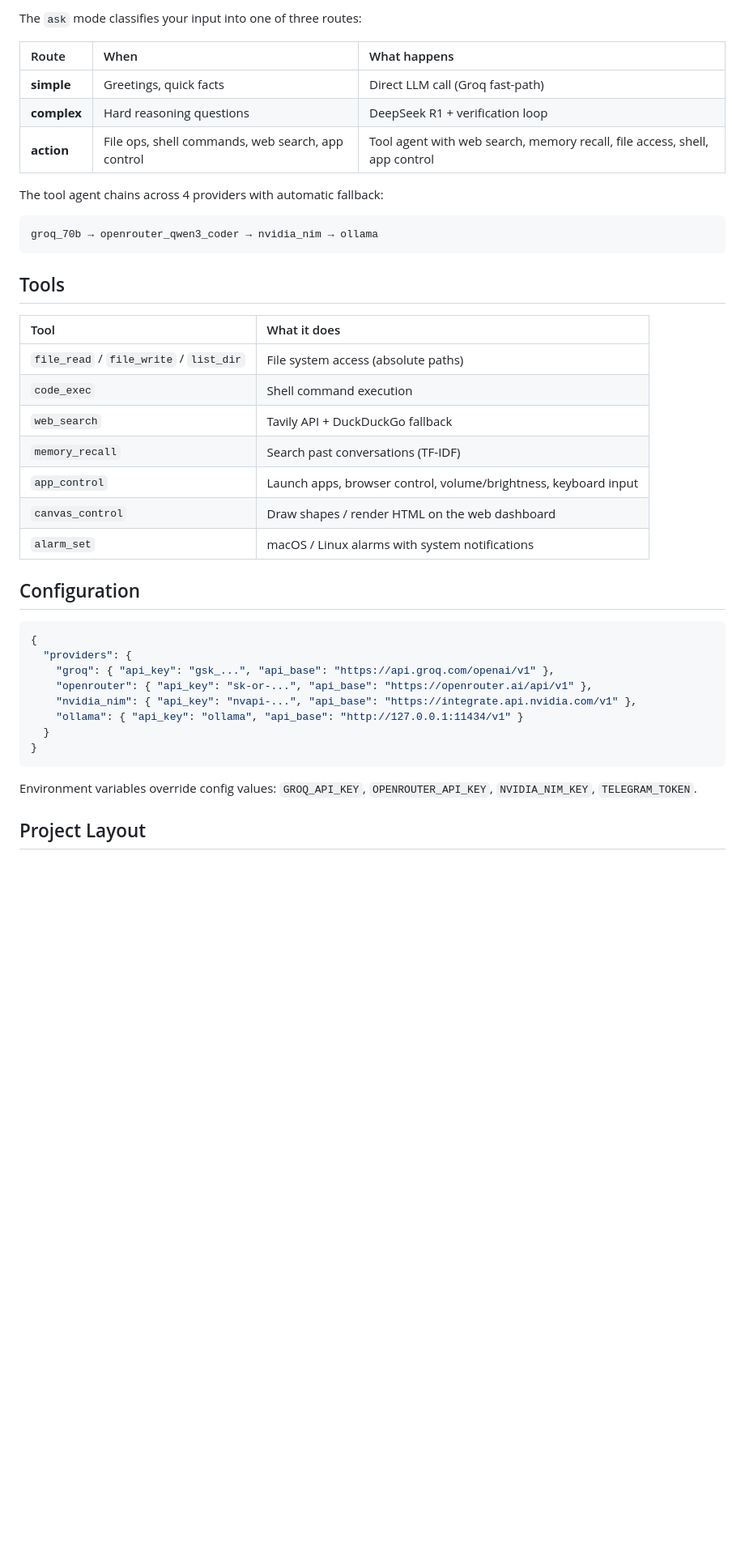
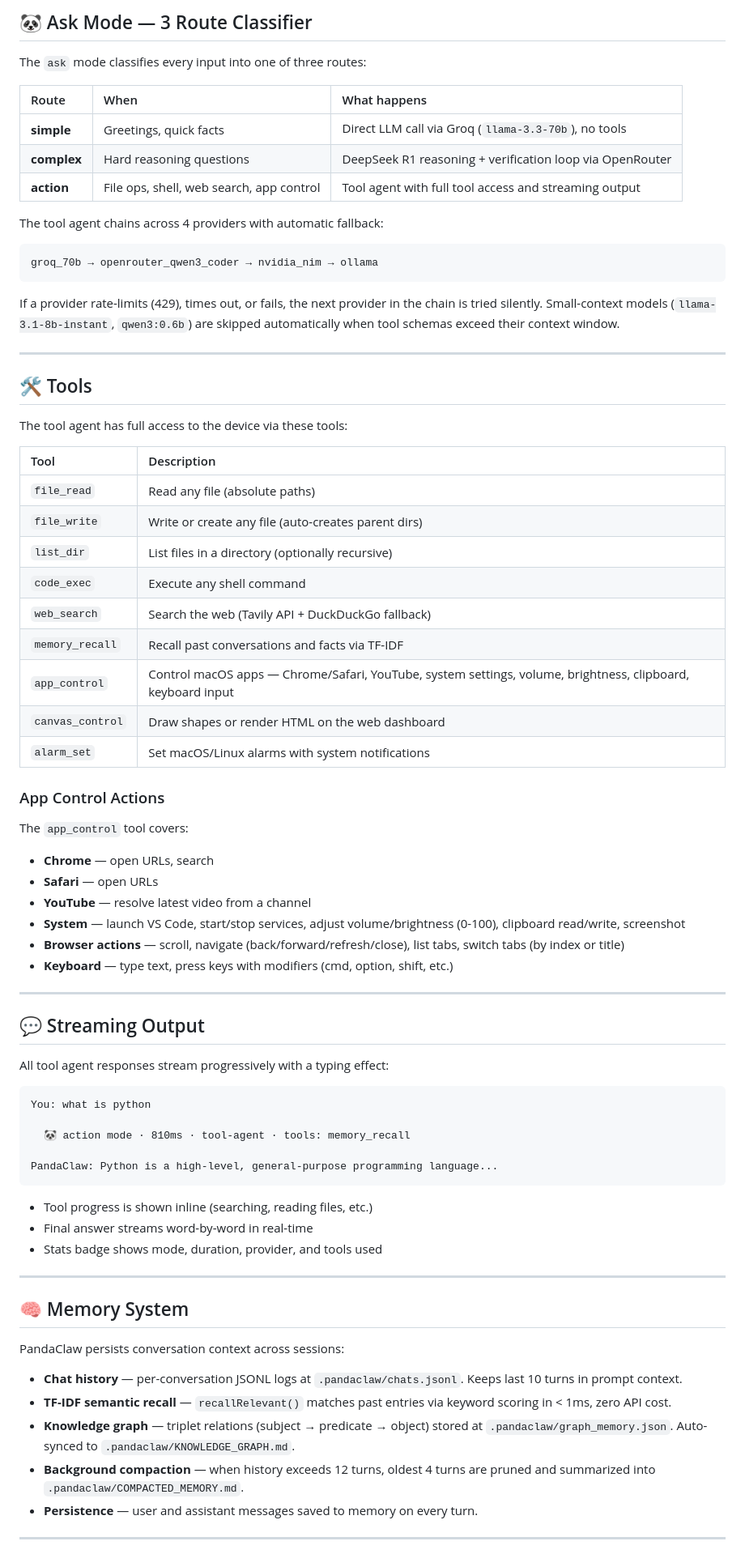
Before and after one commit to senapati484/pandaclaw, a Markdown page: README.md, the part around one of its changes. Shown at 81% size. Rendered like a GitHub page; blank space fills up the shorter version.

````diff
--- a/README.md
+++ b/README.md
@@ -68,11 +124,13 @@ bun test               # Run test suite (93 tests)
 
-The `ask` mode classifies your input into one of three routes:
+## 🐼 Ask Mode — 3 Route Classifier
+
+The `ask` mode classifies every input into one of three routes:
 
 | Route | When | What happens |
 | :--- | :--- | :--- |
-| **simple** | Greetings, quick facts | Direct LLM call (Groq fast-path) |
-| **complex** | Hard reasoning questions | DeepSeek R1 + verification loop |
-| **action** | File ops, shell commands, web search, app control | Tool agent with web search, memory recall, file access, shell, app control |
+| **simple** | Greetings, quick facts | Direct LLM call via Groq (`llama-3.3-70b`), no tools |
+| **complex** | Hard reasoning questions | DeepSeek R1 reasoning + verification loop via OpenRouter |
+| **action** | File ops, shell, web search, app control | Tool agent with full tool access and streaming output |
 
 The tool agent chains across 4 providers with automatic fallback:
 
@@ -80,31 +138,66 @@ The tool agent chains across 4 providers with automatic fallback:
 groq_70b → openrouter_qwen3_coder → nvidia_nim → ollama
 ```
 
-## Tools
+If a provider rate-limits (429), times out, or fails, the next provider in the chain is tried silently. Small-context models (`llama-3.1-8b-instant`, `qwen3:0.6b`) are skipped automatically when tool schemas exceed their context window.
 
-| Tool | What it does |
+---
+
+## 🛠️ Tools
+
+The tool agent has full access to the device via these tools:
+
+| Tool | Description |
 | :--- | :--- |
-| `file_read` / `file_write` / `list_dir` | File system access (absolute paths) |
-| `code_exec` | Shell command execution |
-| `web_search` | Tavily API + DuckDuckGo fallback |
-| `memory_recall` | Search past conversations (TF-IDF) |
-| `app_control` | Launch apps, browser control, volume/brightness, keyboard input |
-| `canvas_control` | Draw shapes / render HTML on the web dashboard |
-| `alarm_set` | macOS / Linux alarms with system notifications |
+| `file_read` | Read any file (absolute paths) |
+| `file_write` | Write or create any file (auto-creates parent dirs) |
+| `list_dir` | List files in a directory (optionally recursive) |
+| `code_exec` | Execute any shell command |
+| `web_search` | Search the web (Tavily API + DuckDuckGo fallback) |
+| `memory_recall` | Recall past conversations and facts via TF-IDF |
+| `app_control` | Control macOS apps — Chrome/Safari, YouTube, system settings, volume, brightness, clipboard, keyboard input |
+| `canvas_control` | Draw shapes or render HTML on the web dashboard |
+| `alarm_set` | Set macOS/Linux alarms with system notifications |
 
-## Configuration
+### App Control Actions
 
-```json
-{
-  "providers": {
-    "groq": { "api_key": "gsk_...", "api_base": "https://api.groq.com/openai/v1" },
-    "openrouter": { "api_key": "sk-or-...", "api_base": "https://openrouter.ai/api/v1" },
-    "nvidia_nim": { "api_key": "nvapi-...", "api_base": "https://integrate.api.nvidia.com/v1" },
-    "ollama": { "api_key": "ollama", "api_base": "http://127.0.0.1:11434/v1" }
-  }
-}
+The `app_control` tool covers:
+
+- **Chrome** — open URLs, search
+- **Safari** — open URLs
+- **YouTube** — resolve latest video from a channel
+- **System** — launch VS Code, start/stop services, adjust volume/brightness (0-100), clipboard read/write, screenshot
+- **Browser actions** — scroll, navigate (back/forward/refresh/close), list tabs, switch tabs (by index or title)
+- **Keyboard** — type text, press keys with modifiers (cmd, option, shift, etc.)
+
+---
+
+## 💬 Streaming Output
+
+All tool agent responses stream progressively with a typing effect:
+
+```
+You: what is python
+
+  🐼 action mode · 810ms · tool-agent · tools: memory_recall
+
+PandaClaw: Python is a high-level, general-purpose programming language...
 ```
 
-Environment variables override config values: `GROQ_API_KEY`, `OPENROUTER_API_KEY`, `NVIDIA_NIM_KEY`, `TELEGRAM_TOKEN`.
+- Tool progress is shown inline (searching, reading files, etc.)
+- Final answer streams word-by-word in real-time
+- Stats badge shows mode, duration, provider, and tools used
 
-## Project Layout
+---
+
+## 🧠 Memory System
+
+PandaClaw persists conversation context across sessions:
+
+- **Chat history** — per-conversation JSONL logs at `.pandaclaw/chats.jsonl`. Keeps last 10 turns in prompt context.
+- **TF-IDF semantic recall** — `recallRelevant()` matches past entries via keyword scoring in < 1ms, zero API cost.
+- **Knowledge graph** — triplet relations (subject → predicate → object) stored at `.pandaclaw/graph_memory.json`. Auto-synced to `.pandaclaw/KNOWLEDGE_GRAPH.md`.
+- **Background compaction** — when history exceeds 12 turns, oldest 4 turns are pruned and summarized into `.pandaclaw/COMPACTED_MEMORY.md`.
+- **Persistence** — user and assistant messages saved to memory on every turn.
+
+---
+
````
Also changed, not shown: other parts of README.md (+147 -33 lines).
